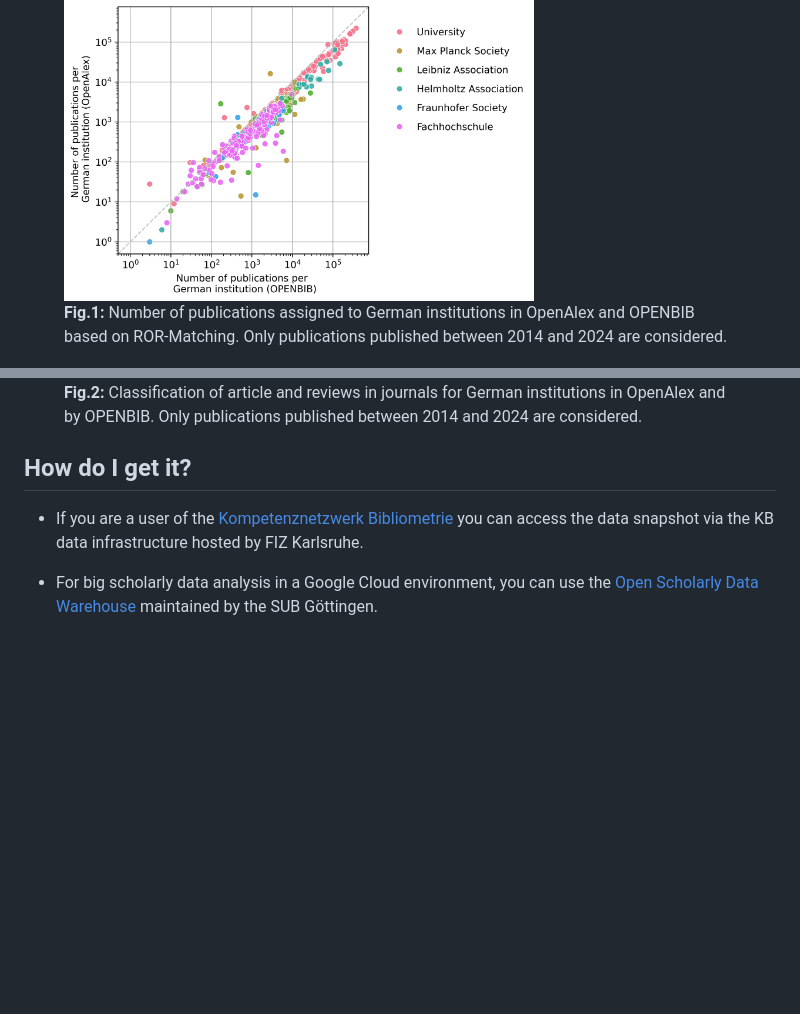
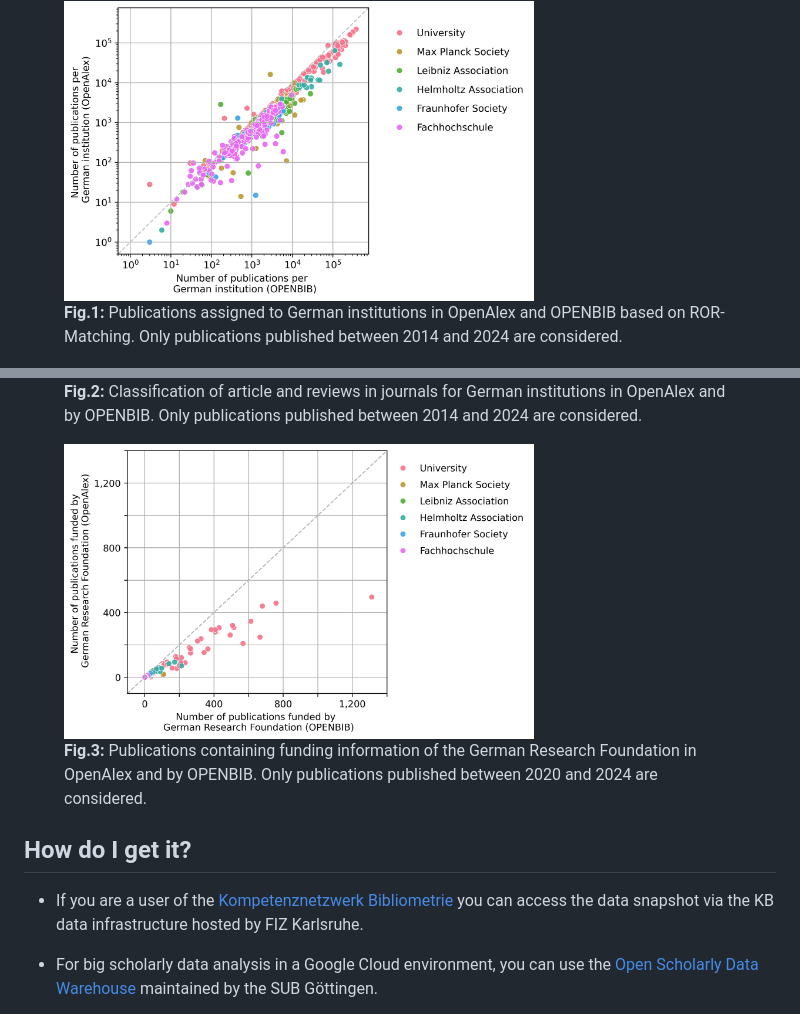
Before and after one commit to kbopenbib/kbopenbib_data, a Markdown page: README.md, 2 parts joined by grey strips. GitHub-like rendering; pictures changed too: examples/funding_information_sectors.png (added); blank space fills up the shorter version.

Commit message:
add funding plot

```diff
--- a/README.md
+++ b/README.md
@@ -30,7 +30,7 @@ with publication years 2014 to 2024.
 <figure>
     <img src="examples/kb_institution_disambiguation.png" width="70%" />
     <figcaption>
-        <b>Fig.1:</b> Number of publications assigned to German institutions in OpenAlex and OPENBIB based on ROR-Matching. Only publications published between 2014 and 2024 are considered.
+        <b>Fig.1:</b> Publications assigned to German institutions in OpenAlex and OPENBIB based on ROR-Matching. Only publications published between 2014 and 2024 are considered.
     </figcaption>
 </figure>
 
@@ -40,6 +40,15 @@ with publication years 2014 to 2024.
     <img src="examples/document_types_sectors.png" width="70%" />
     <figcaption>
         <b>Fig.2:</b> Classification of article and reviews in journals for German institutions in OpenAlex and by OPENBIB. Only publications published between 2014 and 2024 are considered.
+    </figcaption>
+</figure>
+
+<p></p>
+
+<figure>
+    <img src="examples/funding_information_sectors.png" width="70%" />
+    <figcaption>
+        <b>Fig.3:</b> Publications containing funding information of the German Research Foundation in OpenAlex and by OPENBIB. Only publications published between 2020 and 2024 are considered.
     </figcaption>
 </figure>
 
```
Also changed, not shown: 1 other file.
